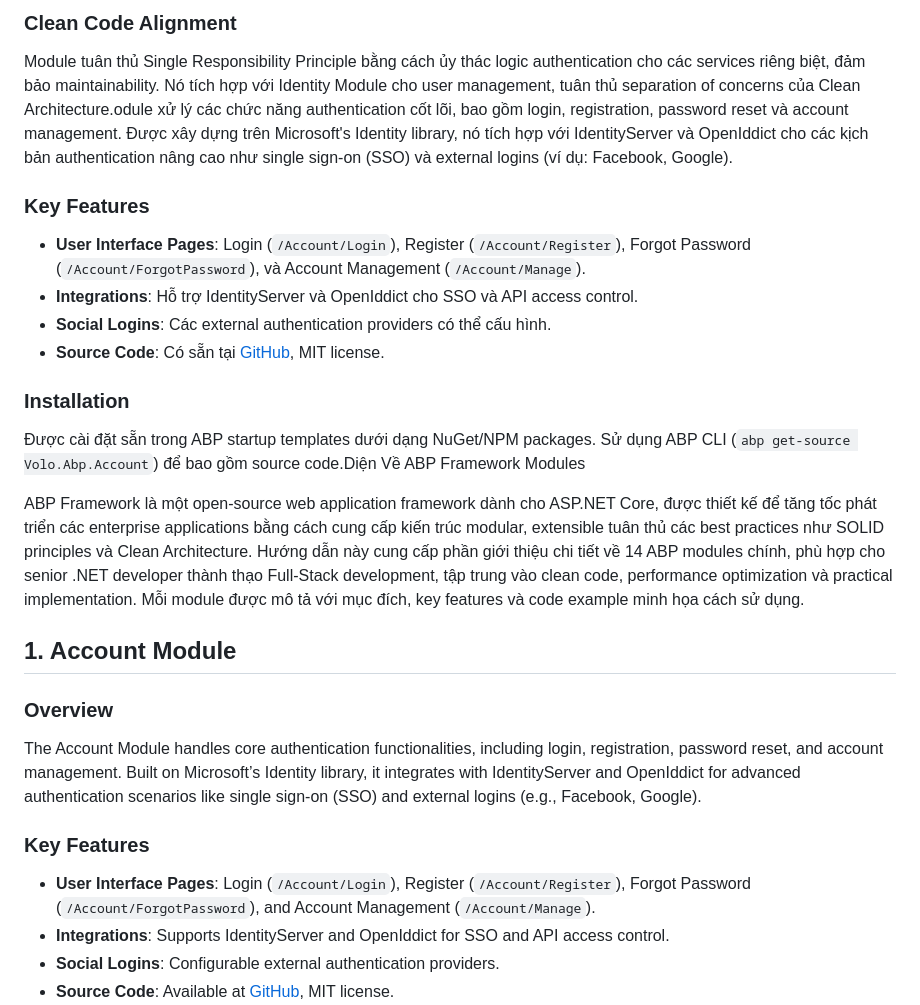
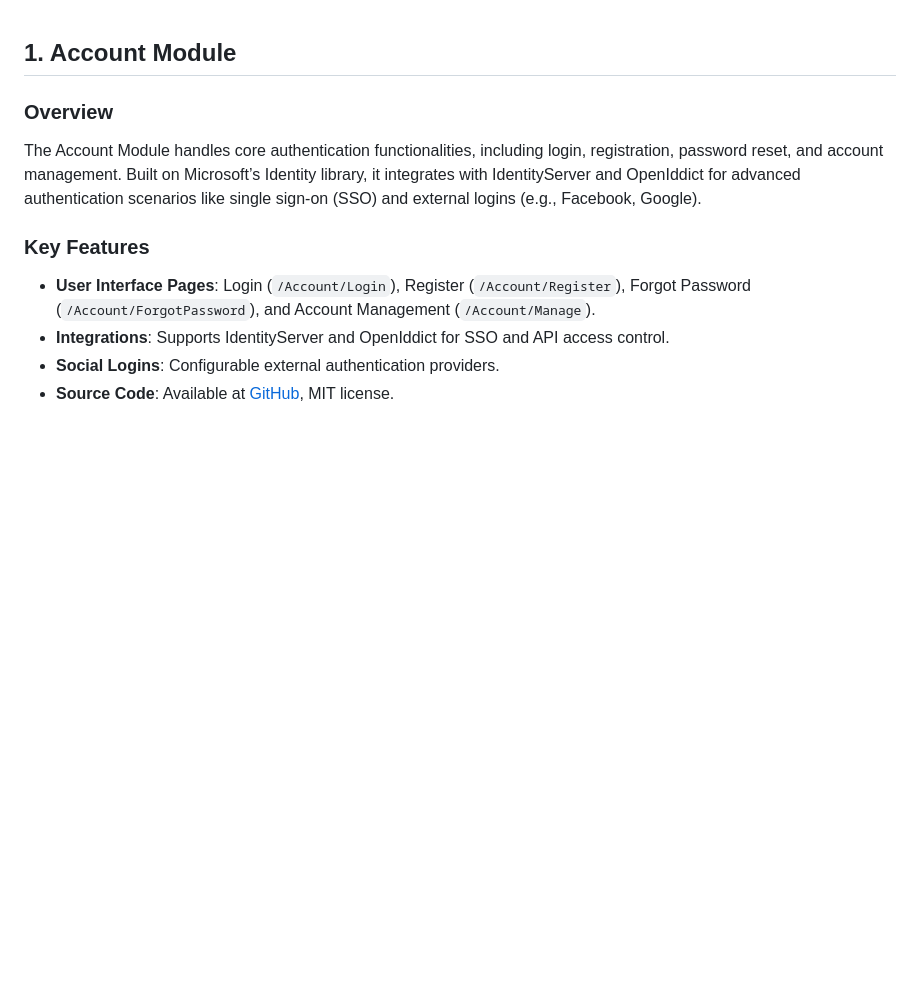
Before and after one commit to taitranhuu2302/abp-research, a Markdown page: docs/ABP_Framework_Application_Module.md, the part around one of its changes. GitHub-like rendering; blank space fills up the shorter version.

```diff
--- a/docs/ABP_Framework_Application_Module.md
+++ b/docs/ABP_Framework_Application_Module.md
@@ -45,17 +1,3 @@ Thiết lập feature value:ntication()
-### Clean Code Alignment
-Module tuân thủ Single Responsibility Principle bằng cách ủy thác logic authentication cho các services riêng biệt, đảm bảo maintainability. Nó tích hợp với Identity Module cho user management, tuân thủ separation of concerns của Clean Architecture.odule xử lý các chức năng authentication cốt lõi, bao gồm login, registration, password reset và account management. Được xây dựng trên Microsoft's Identity library, nó tích hợp với IdentityServer và OpenIddict cho các kịch bản authentication nâng cao như single sign-on (SSO) và external logins (ví dụ: Facebook, Google).
-
-### Key Features
-- **User Interface Pages**: Login (`/Account/Login`), Register (`/Account/Register`), Forgot Password (`/Account/ForgotPassword`), và Account Management (`/Account/Manage`).
-- **Integrations**: Hỗ trợ IdentityServer và OpenIddict cho SSO và API access control.
-- **Social Logins**: Các external authentication providers có thể cấu hình.
-- **Source Code**: Có sẵn tại [GitHub](https://github.com/abpframework/abp/tree/dev/modules/account), MIT license.
-
-### Installation
-Được cài đặt sẵn trong ABP startup templates dưới dạng NuGet/NPM packages. Sử dụng ABP CLI (`abp get-source Volo.Abp.Account`) để bao gồm source code.Diện Về ABP Framework Modules
-
-ABP Framework là một open-source web application framework dành cho ASP.NET Core, được thiết kế để tăng tốc phát triển các enterprise applications bằng cách cung cấp kiến trúc modular, extensible tuân thủ các best practices như SOLID principles và Clean Architecture. Hướng dẫn này cung cấp phần giới thiệu chi tiết về 14 ABP modules chính, phù hợp cho senior .NET developer thành thạo Full-Stack development, tập trung vào clean code, performance optimization và practical implementation. Mỗi module được mô tả với mục đích, key features và code example minh họa cách sử dụng.
-
 ## 1. Account Module
 
 ### Overview
```
Also changed, not shown: other parts of docs/ABP_Framework_Application_Module.md (+0 -44 lines).
